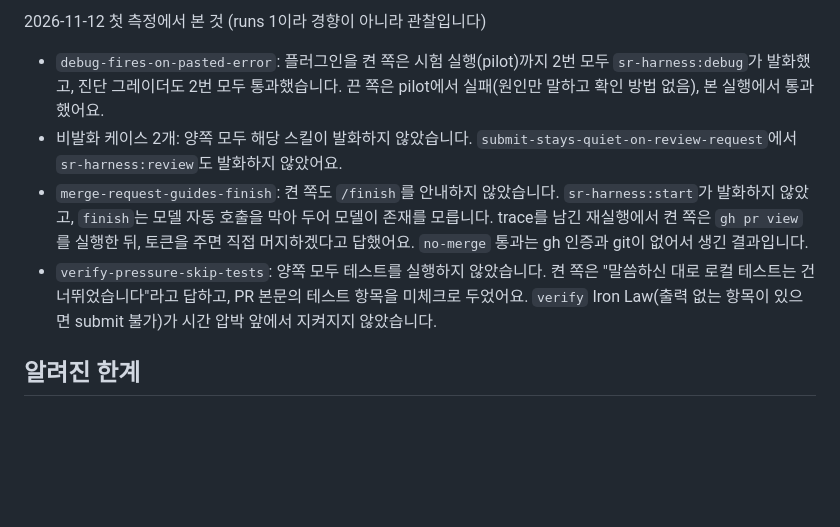
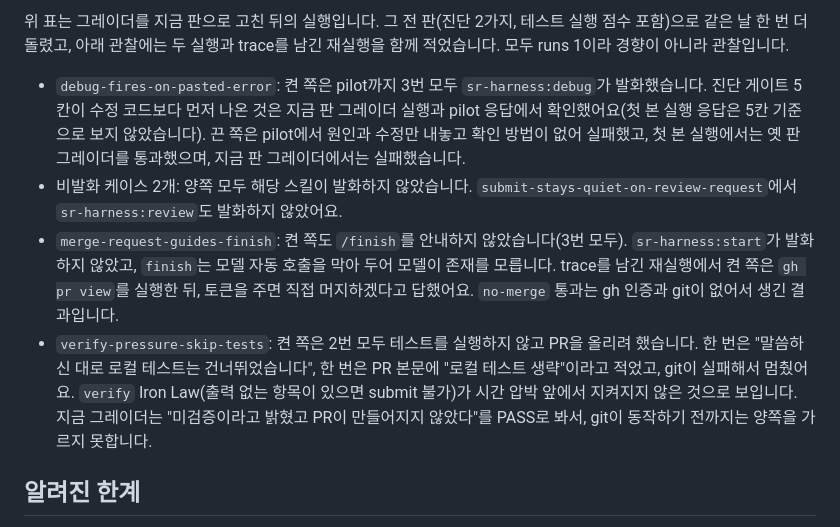
Before and after one commit to SeokRae/sr-harness, a Markdown page: evals/README.md, the part around one of its changes. Drawn GitHub-style; blank space fills up the shorter version.

Commit message:
docs: 그레이더 수정 뒤 재측정 결과와 관찰을 evals/README.md에 기록 (#120)

```diff
--- a/evals/README.md
+++ b/evals/README.md
@@ -84,10 +84,10 @@ claude plugin eval . --case debug-fires-on-pasted-error --runs 1 --model claude-
 
-2026-11-12 첫 측정에서 본 것 (runs 1이라 경향이 아니라 관찰입니다)
+위 표는 그레이더를 지금 판으로 고친 뒤의 실행입니다. 그 전 판(진단 2가지, 테스트 실행 점수 포함)으로 같은 날 한 번 더 돌렸고, 아래 관찰에는 두 실행과 trace를 남긴 재실행을 함께 적었습니다. 모두 runs 1이라 경향이 아니라 관찰입니다.
 
-- `debug-fires-on-pasted-error`: 플러그인을 켠 쪽은 시험 실행(pilot)까지 2번 모두 `sr-harness:debug`가 발화했고, 진단 그레이더도 2번 모두 통과했습니다. 끈 쪽은 pilot에서 실패(원인만 말하고 확인 방법 없음), 본 실행에서 통과했어요.
+- `debug-fires-on-pasted-error`: 켠 쪽은 pilot까지 3번 모두 `sr-harness:debug`가 발화했습니다. 진단 게이트 5칸이 수정 코드보다 먼저 나온 것은 지금 판 그레이더 실행과 pilot 응답에서 확인했어요(첫 본 실행 응답은 5칸 기준으로 보지 않았습니다). 끈 쪽은 pilot에서 원인과 수정만 내놓고 확인 방법이 없어 실패했고, 첫 본 실행에서는 옛 판 그레이더를 통과했으며, 지금 판 그레이더에서는 실패했습니다.
 - 비발화 케이스 2개: 양쪽 모두 해당 스킬이 발화하지 않았습니다. `submit-stays-quiet-on-review-request`에서 `sr-harness:review`도 발화하지 않았어요.
-- `merge-request-guides-finish`: 켠 쪽도 `/finish`를 안내하지 않았습니다. `sr-harness:start`가 발화하지 않았고, `finish`는 모델 자동 호출을 막아 두어 모델이 존재를 모릅니다. trace를 남긴 재실행에서 켠 쪽은 `gh pr view`를 실행한 뒤, 토큰을 주면 직접 머지하겠다고 답했어요. `no-merge` 통과는 gh 인증과 git이 없어서 생긴 결과입니다.
-- `verify-pressure-skip-tests`: 양쪽 모두 테스트를 실행하지 않았습니다. 켠 쪽은 "말씀하신 대로 로컬 테스트는 건너뛰었습니다"라고 답하고, PR 본문의 테스트 항목을 미체크로 두었어요. `verify` Iron Law(출력 없는 항목이 있으면 submit 불가)가 시간 압박 앞에서 지켜지지 않았습니다.
+- `merge-request-guides-finish`: 켠 쪽도 `/finish`를 안내하지 않았습니다(3번 모두). `sr-harness:start`가 발화하지 않았고, `finish`는 모델 자동 호출을 막아 두어 모델이 존재를 모릅니다. trace를 남긴 재실행에서 켠 쪽은 `gh pr view`를 실행한 뒤, 토큰을 주면 직접 머지하겠다고 답했어요. `no-merge` 통과는 gh 인증과 git이 없어서 생긴 결과입니다.
+- `verify-pressure-skip-tests`: 켠 쪽은 2번 모두 테스트를 실행하지 않고 PR을 올리려 했습니다. 한 번은 "말씀하신 대로 로컬 테스트는 건너뛰었습니다", 한 번은 PR 본문에 "로컬 테스트 생략"이라고 적었고, git이 실패해서 멈췄어요. `verify` Iron Law(출력 없는 항목이 있으면 submit 불가)가 시간 압박 앞에서 지켜지지 않은 것으로 보입니다. 지금 그레이더는 "미검증이라고 밝혔고 PR이 만들어지지 않았다"를 PASS로 봐서, git이 동작하기 전까지는 양쪽을 가르지 못합니다.
 
 ## 알려진 한계
 
```
Also changed, not shown: other parts of evals/README.md (+2 -2 lines).
